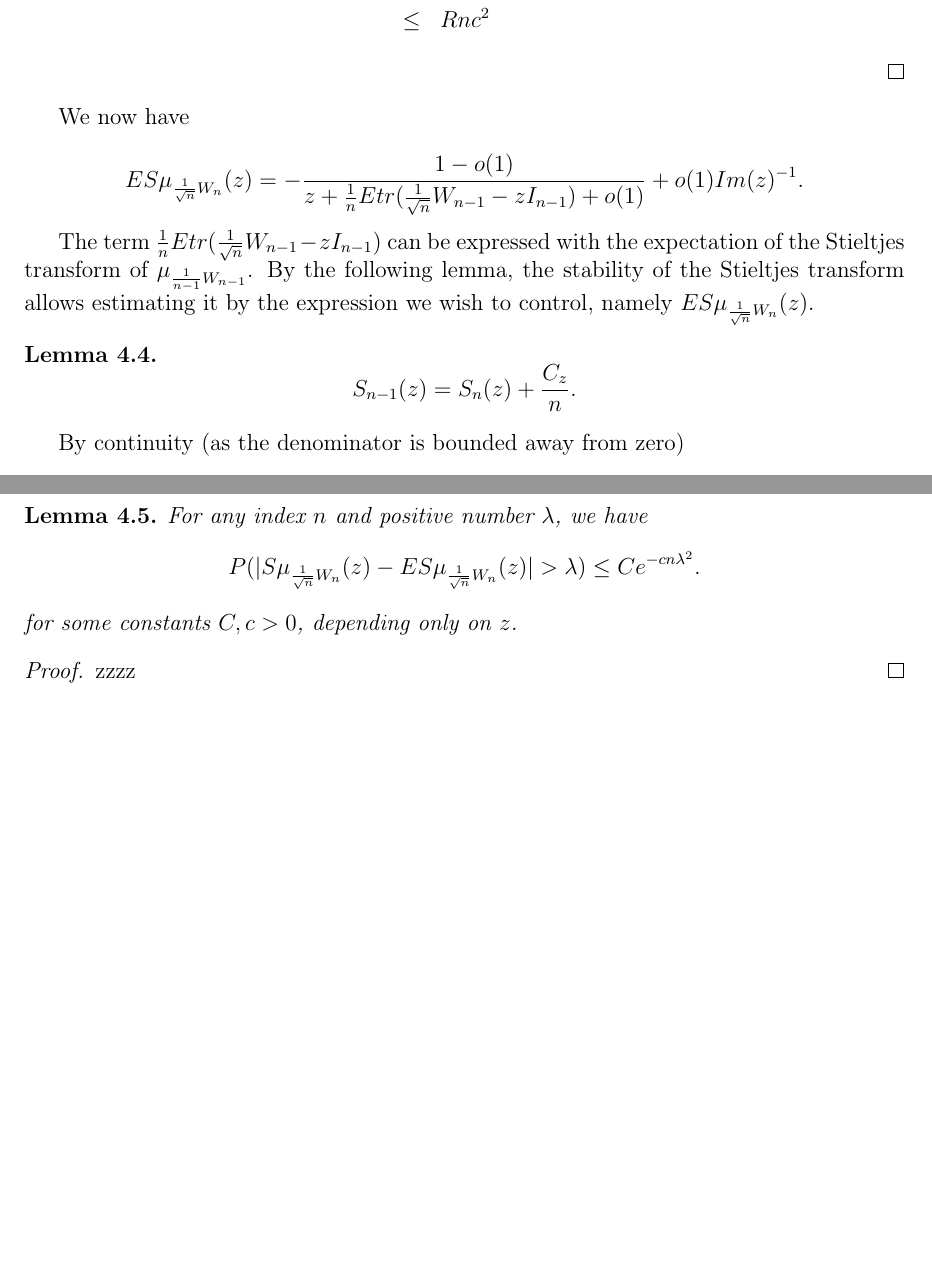
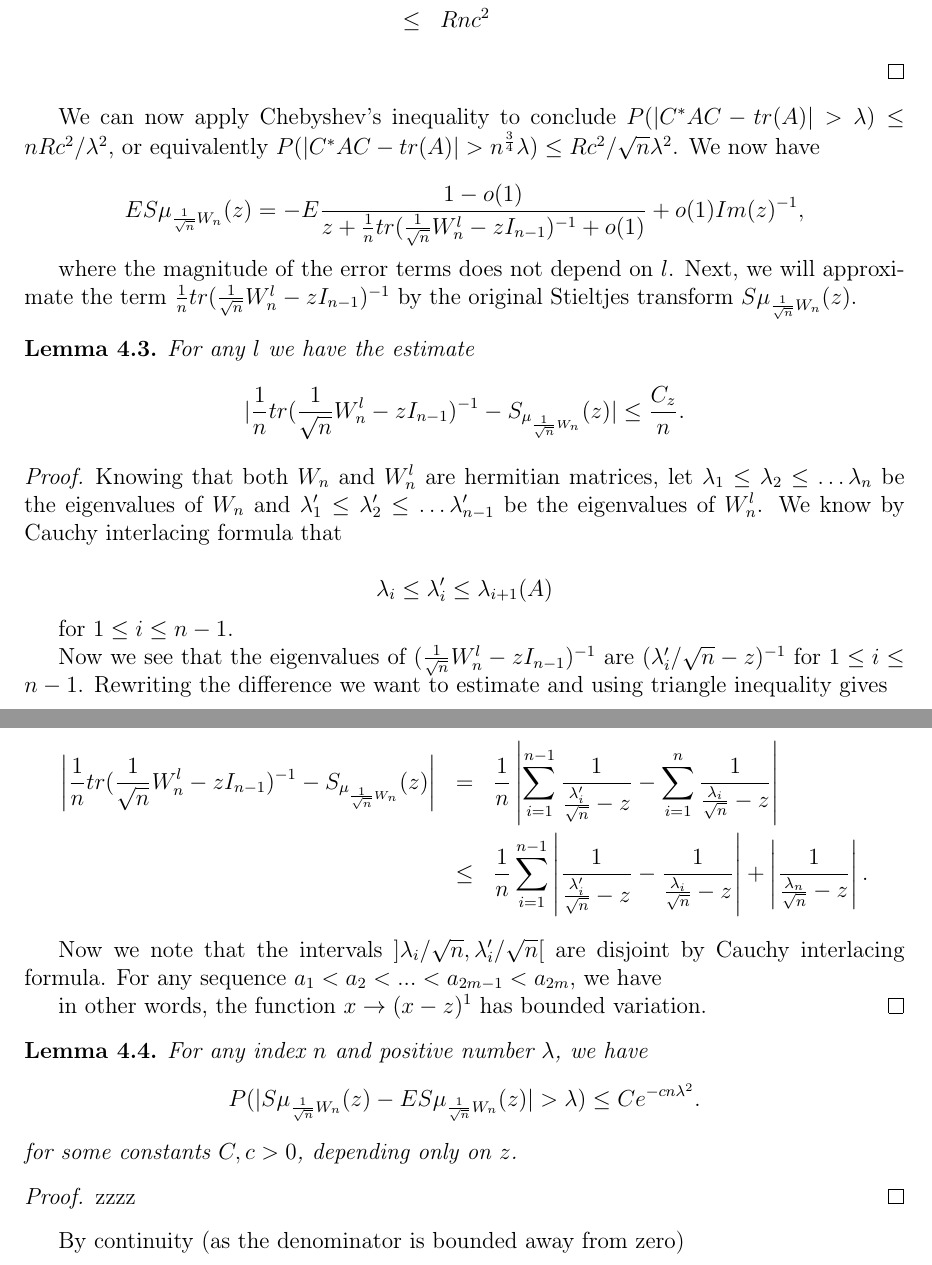
Before and after one commit to Gomhog/Gradu, a LaTeX thesis (OllinGradu.tex): two parts of pages 16 and 17 of 22 before the commit and two parts of pages 17 and 18 of 23 after it, joined at a grey line, cut so that both start at the same text, the shorter picture padded with empty space. Compiled offline with pdfLaTeX.

Commit message:
Todistuksia

```diff
--- a/OllinGradu.tex
+++ b/OllinGradu.tex
@@ -451,20 +423,55 @@ R \|A\|_2^2 & = & R \sum_{k_1=1}^{n-1} \sum_{k_2=1}^{n-1} |a_{k_1k_2}|^2\\
 \end{eqnarray*}
 \end{proof}
 
-We now have
+We can now apply Chebyshev's inequality to conclude $P(|C^* A C - tr(A)|>\lambda) \leq nRc^2/\lambda^2$, or equivalently $P(|C^* A C - tr(A)|>n^{\frac{3}{4}}\lambda) \leq Rc^2/\sqrt{n}\lambda^2$. We now have
 
 \begin{equation*}
-ES\mu_{\frac{1}{\sqrt{n}}W_n}(z) = -\frac{1-o(1)}{z+\frac{1}{n}Etr(\frac{1}{\sqrt{n}}W_{n-1}-zI_{n-1}) + o(1)} + o(1)Im(z)^{-1}.
+ES\mu_{\frac{1}{\sqrt{n}}W_n}(z) = -E\frac{1-o(1)}{z+\frac{1}{n}tr(\frac{1}{\sqrt{n}}W_n^l-zI_{n-1})^{-1} + o(1)} + o(1)Im(z)^{-1},
 \end{equation*}
 
-The term $\frac{1}{n}Etr(\frac{1}{\sqrt{n}}W_{n-1}-zI_{n-1})$ can be expressed with the expectation of the Stieltjes transform of $\mu_{\frac{1}{n-1}W_{n-1}}$. By the following lemma, the stability of the Stieltjes transform allows estimating it by
-the expression we wish to control, namely $ES\mu_{\frac{1}{\sqrt{n}}W_n}(z)$.
+where the magnitude of the error terms does not depend on $l$. Next, we will approximate the term $\frac{1}{n}tr(\frac{1}{\sqrt{n}}W_n^l-zI_{n-1})^{-1}$ by the original Stieltjes transform $S\mu_{\frac{1}{\sqrt{n}}W_n}(z)$.
 
 \begin{lem}
+For any $l$ we have the estimate
 \begin{equation*}
-S_{n-1}(z) = S_n(z) + \frac{C_z}{n}.
+|\frac{1}{n}tr(\frac{1}{\sqrt{n}}W_n^l-zI_{n-1})^{-1} - S_{\mu_{\frac{1}{\sqrt{n}}W_n}}(z)| \leq \frac{C_z}{n}.
 \end{equation*}
 \end{lem}
+
+\begin{proof}
+Knowing that both $W_n$ and $W_n^l$ are hermitian matrices, let $\lambda_1 \leq \lambda_2 \leq \ldots \lambda_n$ be the eigenvalues of $W_n$ and $\lambda_1' \leq \lambda_2' \leq \ldots \lambda_{n-1}'$ be the eigenvalues of $W_n^l$. We know by Cauchy interlacing formula that
+
+\begin{equation*}
+\lambda_{i} \leq \lambda_{i}' \leq \lambda_{i+1} (A)
+\end{equation*}
+
+for $1\leq i \leq n-1$.
+
+Now we see that the eigenvalues of $(\frac{1}{\sqrt{n}}W_n^l-zI_{n-1})^{-1}$ are $(\lambda_i'/\sqrt{n}-z)^{-1}$ for $1\leq i \leq n-1$. Rewriting the difference we want to estimate and using triangle inequality gives
+
+\begin{eqnarray*}
+\left|\frac{1}{n}tr(\frac{1}{\sqrt{n}}W_n^l-zI_{n-1})^{-1} - S_{\mu_{\frac{1}{\sqrt{n}}W_n}}(z)\right| & = & \frac{1}{n}
+\left|\sum_{i=1}^{n-1} \frac{1}{\frac{\lambda_i'}{\sqrt{n}}-z} - \sum_{i=1}^{n} \frac{1}{\frac{\lambda_i}{\sqrt{n}}-z}\right|\\
+& \leq & \frac{1}{n}
+\sum_{i=1}^{n-1} \left|\frac{1}{\frac{\lambda_i'}{\sqrt{n}}-z} - \frac{1}{\frac{\lambda_i}{\sqrt{n}}-z}\right| + \left|\frac{1}{\frac{\lambda_n}{\sqrt{n}}-z}\right|.
+\end{eqnarray*}
+
+Now we note that the intervals $]\lambda_i/\sqrt{n},\lambda_i'/\sqrt{n}[$ are disjoint by Cauchy interlacing formula. For any sequence $a_1 < a_2 < ... < a_{2m-1} < a_{2m}$, we have
+
+in other words, the function $x \to (x-z)^1$ has bounded variation.
+\end{proof}
+
+\begin{lem}
+For any index $n$ and positive number $\lambda$, we have
+\begin{equation*}
+P(|S\mu_{\frac{1}{\sqrt{n}}W_n}(z)- ES\mu_{\frac{1}{\sqrt{n}}W_n}(z)|>\lambda) \leq Ce^{-cn\lambda^2}.
+\end{equation*}
+for some constants $C, c > 0$, depending only on $z$.
+\end{lem}
+
+\begin{proof}
+zzzz
+\end{proof}
 
 By continuity (as the denominator is bounded away from zero)
 
@@ -487,17 +494,7 @@ where the branch of the square root has positive imaginary part in upper half-pl
 
 With this it is already possible to prove a slightly weaker version of the semicircular law concerning the converge of the expectation measures $E\mu_n$, defined as $(E\mu)(A) = E(\mu(A))$. However, we can also recover almost sure convergence with following lemma, which is a special case of \emph{McDiarmid's inequality}.
 
-\begin{lem}
-For any index $n$ and positive number $\lambda$, we have
-\begin{equation*}
-P(|S\mu_{\frac{1}{\sqrt{n}}W_n}(z)- ES\mu_{\frac{1}{\sqrt{n}}W_n}(z)|>\lambda) \leq Ce^{-cn\lambda^2}.
-\end{equation*}
-for some constants $C, c > 0$, depending only on $z$.
-\end{lem}
-
-\begin{proof}
-zzzz
-\end{proof}
+Recall.
 
 Now, the sum $\sum_{n=1}^{\infty} Ce^{-cn\varepsilon}$ converges as a geometric series. Combining previous lemma with Borel-Cantelli lemma implies that almost surely
 
```
Also changed, not shown: OllinGradu.tex (66 more changed lines).
